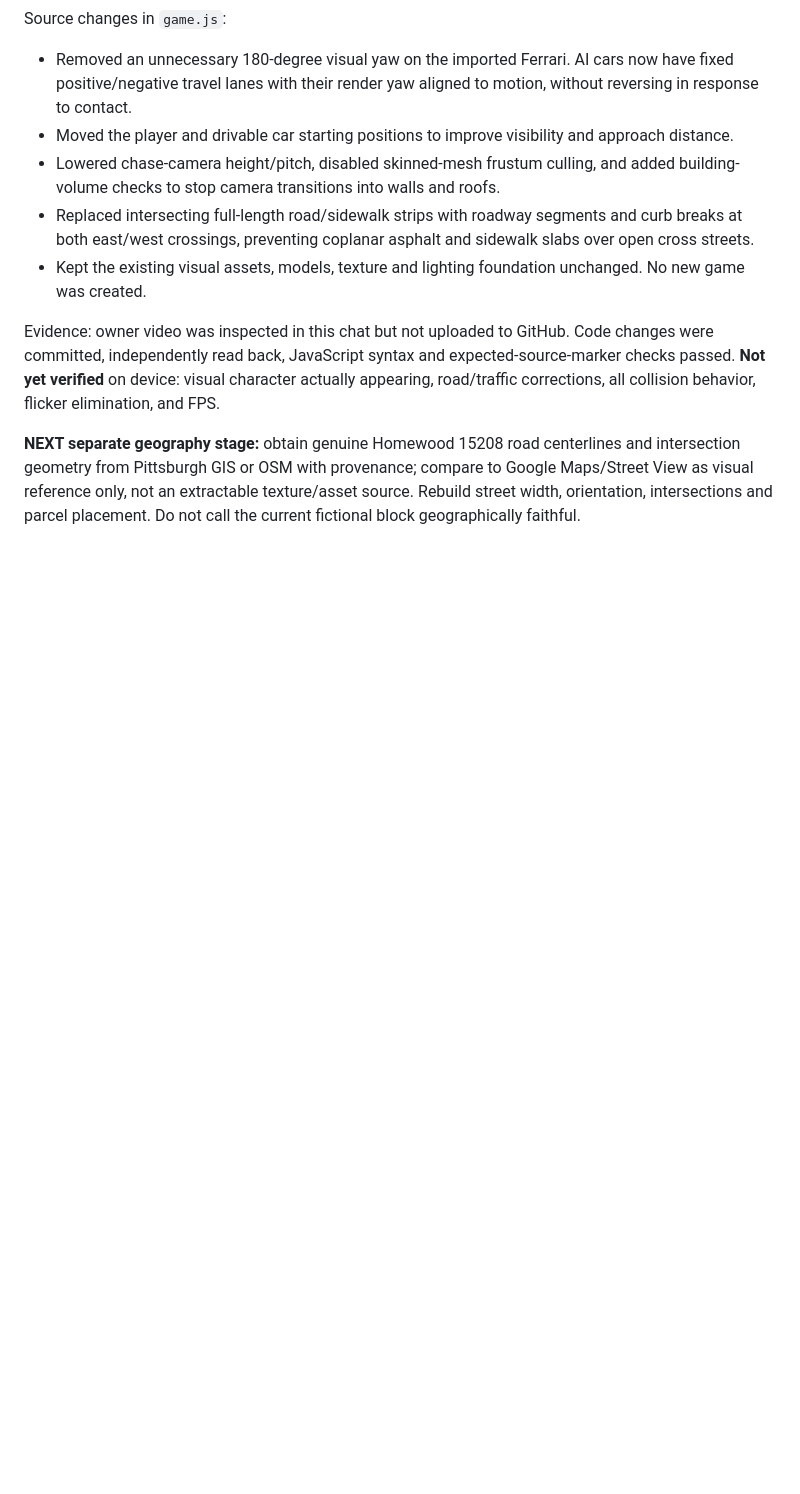
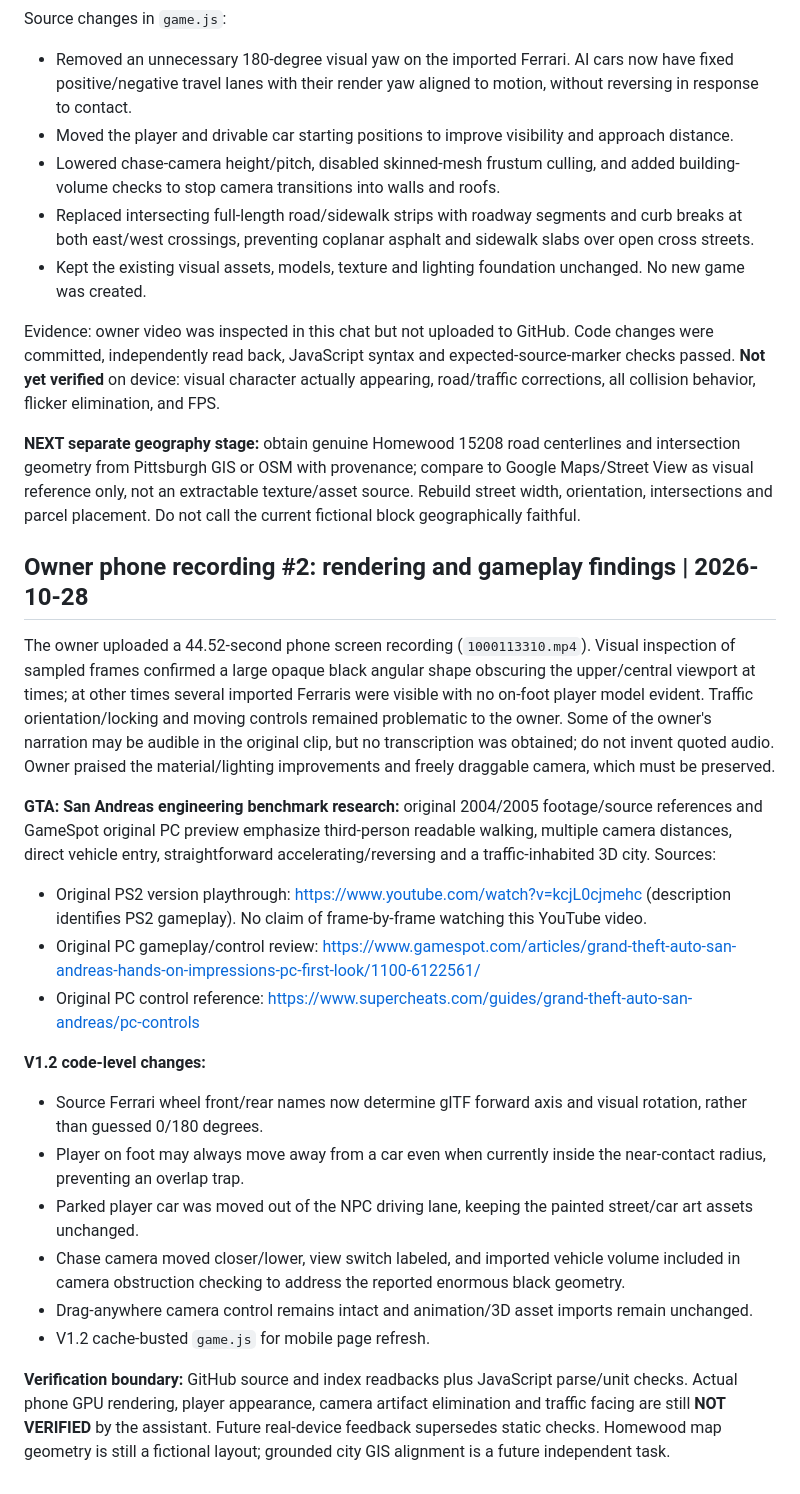
Before and after one commit to shanxservicesllc-png/shanxservices-site, a Markdown page: playtests/shanx-streets-rebuild-20261028/BUILD_RECORD.md, the part around the change. Rendered like a GitHub page; blank space fills up the shorter version.

Commit message:
Preserve owner phone recording findings, GTA gameplay benchmark and V1.2 fix evidence

```diff
--- a/playtests/shanx-streets-rebuild-20261028/BUILD_RECORD.md
+++ b/playtests/shanx-streets-rebuild-20261028/BUILD_RECORD.md
@@ -48,3 +48,21 @@ Source changes in `game.js`:
 Evidence: owner video was inspected in this chat but not uploaded to GitHub. Code changes were committed, independently read back, JavaScript syntax and expected-source-marker checks passed. **Not yet verified** on device: visual character actually appearing, road/traffic corrections, all collision behavior, flicker elimination, and FPS.
 
 **NEXT separate geography stage:** obtain genuine Homewood 15208 road centerlines and intersection geometry from Pittsburgh GIS or OSM with provenance; compare to Google Maps/Street View as visual reference only, not an extractable texture/asset source. Rebuild street width, orientation, intersections and parcel placement. Do not call the current fictional block geographically faithful.
+
+## Owner phone recording #2: rendering and gameplay findings | 2026-10-28
+The owner uploaded a 44.52-second phone screen recording (`1000113310.mp4`). Visual inspection of sampled frames confirmed a large opaque black angular shape obscuring the upper/central viewport at times; at other times several imported Ferraris were visible with no on-foot player model evident. Traffic orientation/locking and moving controls remained problematic to the owner. Some of the owner's narration may be audible in the original clip, but no transcription was obtained; do not invent quoted audio. Owner praised the material/lighting improvements and freely draggable camera, which must be preserved.
+
+**GTA: San Andreas engineering benchmark research:** original 2004/2005 footage/source references and GameSpot original PC preview emphasize third-person readable walking, multiple camera distances, direct vehicle entry, straightforward accelerating/reversing and a traffic-inhabited 3D city. Sources:
+- Original PS2 version playthrough: https://www.youtube.com/watch?v=kcjL0cjmehc (description identifies PS2 gameplay). No claim of frame-by-frame watching this YouTube video.
+- Original PC gameplay/control review: https://www.gamespot.com/articles/grand-theft-auto-san-andreas-hands-on-impressions-pc-first-look/1100-6122561/
+- Original PC control reference: https://www.supercheats.com/guides/grand-theft-auto-san-andreas/pc-controls
+
+**V1.2 code-level changes:**
+- Source Ferrari wheel front/rear names now determine glTF forward axis and visual rotation, rather than guessed 0/180 degrees.
+- Player on foot may always move away from a car even when currently inside the near-contact radius, preventing an overlap trap.
+- Parked player car was moved out of the NPC driving lane, keeping the painted street/car art assets unchanged.
+- Chase camera moved closer/lower, view switch labeled, and imported vehicle volume included in camera obstruction checking to address the reported enormous black geometry.
+- Drag-anywhere camera control remains intact and animation/3D asset imports remain unchanged.
+- V1.2 cache-busted `game.js` for mobile page refresh.
+
+**Verification boundary:** GitHub source and index readbacks plus JavaScript parse/unit checks. Actual phone GPU rendering, player appearance, camera artifact elimination and traffic facing are still **NOT VERIFIED** by the assistant. Future real-device feedback supersedes static checks. Homewood map geometry is still a fictional layout; grounded city GIS alignment is a future independent task.
```
